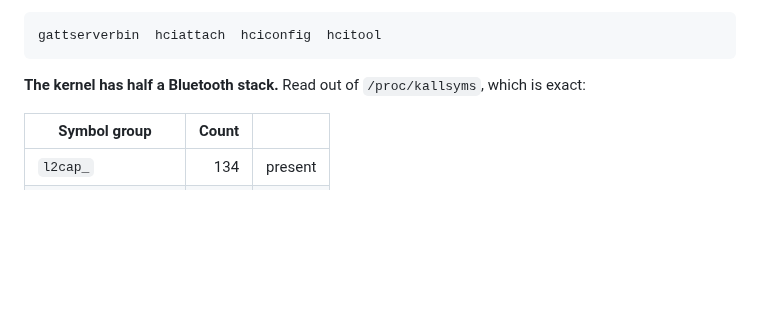
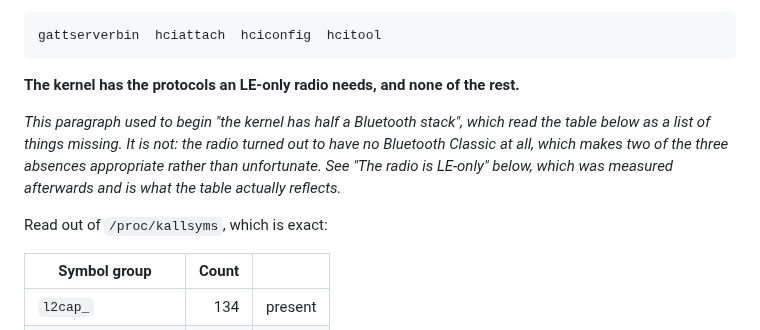
Before and after one commit to galadril/Stipple, a Markdown page: docs/research/tc002-platform-findings.md, the part around one of its changes. Rendered like a GitHub page; blank space fills up the shorter version.

````diff
--- a/docs/research/tc002-platform-findings.md
+++ b/docs/research/tc002-platform-findings.md
@@ -1273,8 +1273,15 @@ appeared in the `/bin` listing:
 gattserverbin  hciattach  hciconfig  hcitool
 ```
 
-**The kernel has half a Bluetooth stack.** Read out of `/proc/kallsyms`,
-which is exact:
+**The kernel has the protocols an LE-only radio needs, and none of the rest.**
+
+*This paragraph used to begin "the kernel has half a Bluetooth stack", which
+read the table below as a list of things missing. It is not: the radio turned
+out to have no Bluetooth Classic at all, which makes two of the three absences
+appropriate rather than unfortunate. See "The radio is LE-only" below, which
+was measured afterwards and is what the table actually reflects.*
+
+Read out of `/proc/kallsyms`, which is exact:
 
 | Symbol group | Count | |
 |---|--:|---|
````
Also changed, not shown: other parts of docs/research/tc002-platform-findings.md (+60 -1 lines).
